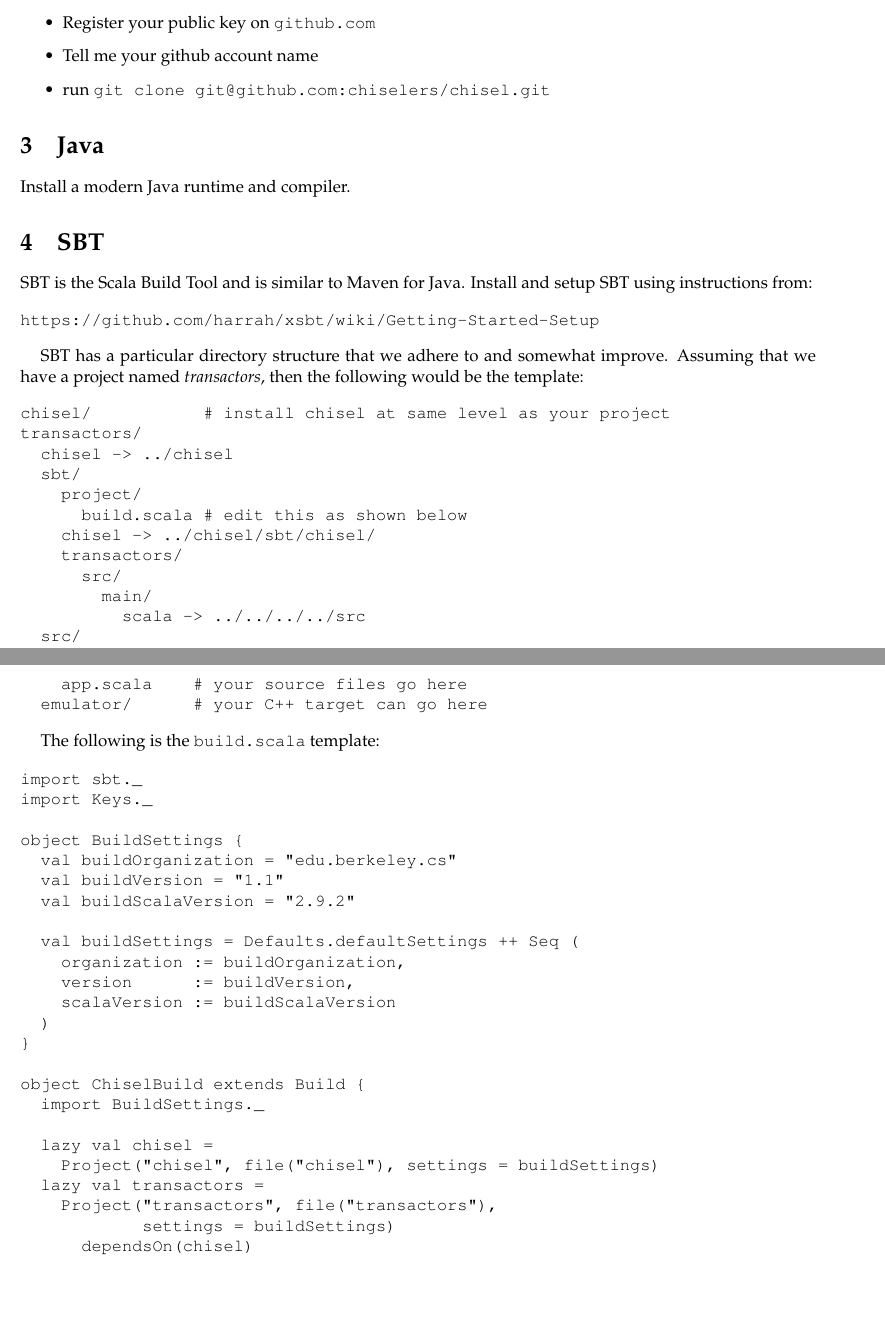
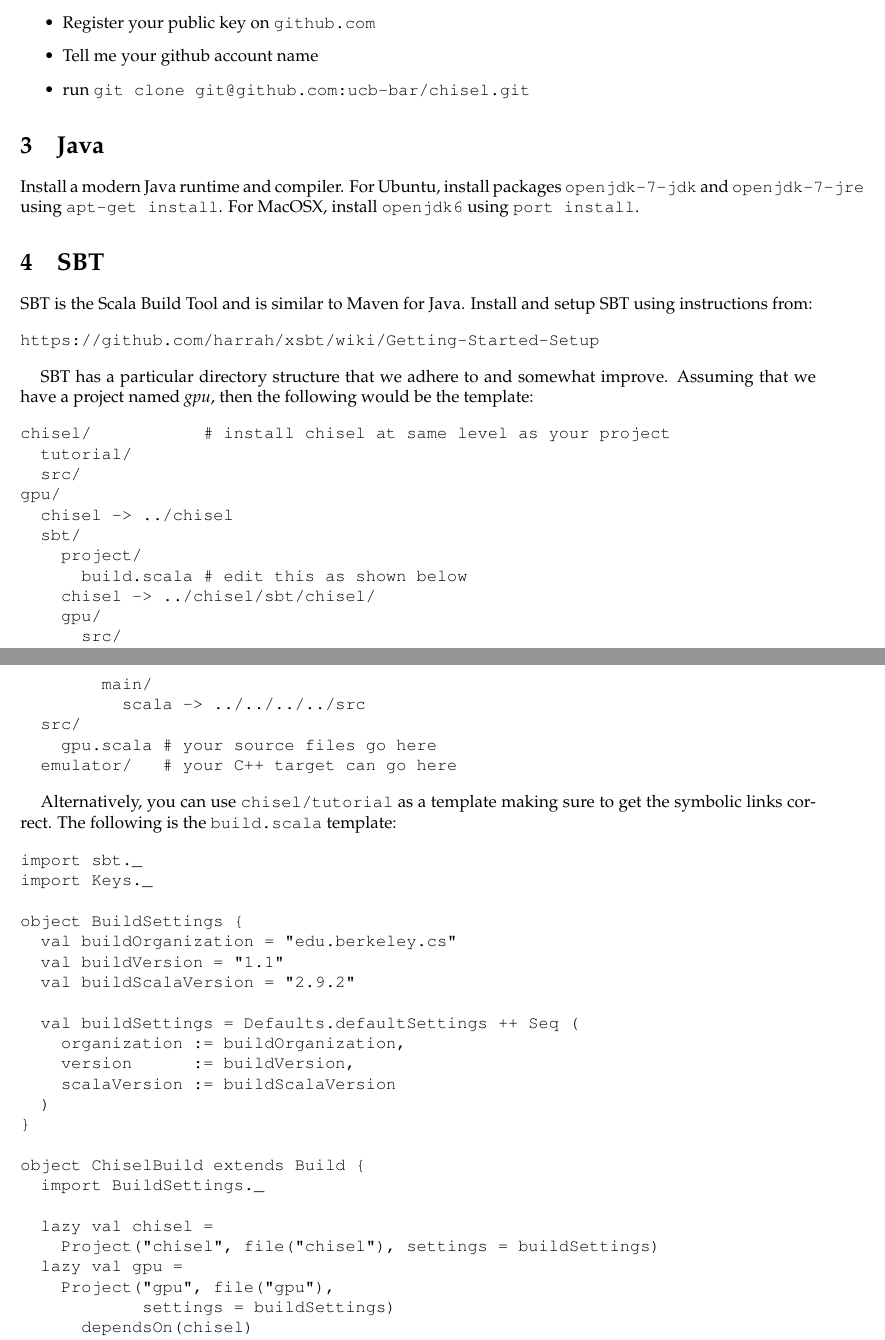
Before and after one commit to ucb-bar/chisel2-deprecated, a LaTeX document (doc/installation/installation.tex): two parts of pages 1 and 2 of 2, joined at a grey line, cut so that both start at the same text, the shorter picture padded with empty space. Compiled offline with pdfLaTeX.

Commit message:
correct installation

```diff
--- a/doc/installation/installation.tex
+++ b/doc/installation/installation.tex
@@ -91,12 +91,15 @@ Scala.
 \item Get an account on \verb|www.github.com|
 \item Register your public key on \verb|github.com|
 \item Tell me your github account name
-\item run \verb|git clone git@github.com:chiselers/chisel.git|
+\item run \verb|git clone git@github.com:ucb-bar/chisel.git|
 \end{itemize}
 
 \section{Java}
 
 Install a modern Java runtime and compiler.
+For Ubuntu, install packages \verb+openjdk-7-jdk+ and
+\verb+openjdk-7-jre+ using \verb+apt-get install+.
+For MacOSX, install \verb+openjdk6+ using \verb+port install+.
 
 \section{SBT}
 
@@ -108,26 +111,30 @@ https://github.com/harrah/xsbt/wiki/Getting-Started-Setup
 \end{verbatim}
 
 SBT has a particular directory structure that we adhere to and
-somewhat improve.  Assuming that we have a project named {\em transactors},
+somewhat improve.  Assuming that we have a project named {\em gpu},
 then the following would be the template:
 
 \begin{verbatim}
 chisel/           # install chisel at same level as your project
-transactors/
+  tutorial/
+  src/
+gpu/
   chisel -> ../chisel
   sbt/
     project/
       build.scala # edit this as shown below
     chisel -> ../chisel/sbt/chisel/
-    transactors/
+    gpu/
       src/
         main/
           scala -> ../../../../src
   src/
-    app.scala    # your source files go here
-  emulator/      # your C++ target can go here
+    gpu.scala # your source files go here
+  emulator/   # your C++ target can go here
 \end{verbatim}
 
+Alternatively, you can use \verb+chisel/tutorial+ as a template making
+sure to get the symbolic links correct.
 The following is the \verb+build.scala+ template:
 
 \begin{verbatim}
@@ -151,8 +158,8 @@ object ChiselBuild extends Build {
 
   lazy val chisel =
     Project("chisel", file("chisel"), settings = buildSettings)
-  lazy val transactors =
-    Project("transactors", file("transactors"),
+  lazy val gpu =
+    Project("gpu", file("gpu"),
             settings = buildSettings)
       dependsOn(chisel)
 }
```
